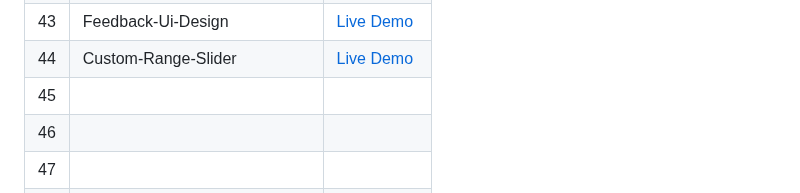
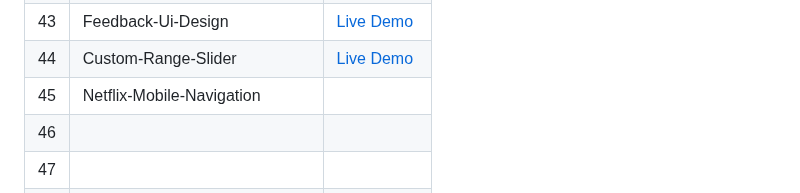
Before and after one commit to Hashuudev/50-Projects-in-50-Days, a Markdown page: README.md, the part around the change. GitHub-like rendering.

```diff
--- a/README.md
+++ b/README.md
@@ -50,7 +50,7 @@ Live Demo links aren't deployed yet. Stay Tuned!
 | 42 | Live-User-Filter | [Live Demo](https://hashuudev-live-user-filter.netlify.app/) |
 | 43 | Feedback-Ui-Design | [Live Demo](https://hashuudev-feedback-ui.netlify.app/) |
 | 44 | Custom-Range-Slider | [Live Demo](https://hashuudev-custom-range-slider.netlify.app/) |
-| 45 |  |  |
+| 45 | Netflix-Mobile-Navigation |  |
 | 46 |  |  |
 | 47 |  |  |
 | 48 |  |  |
```
